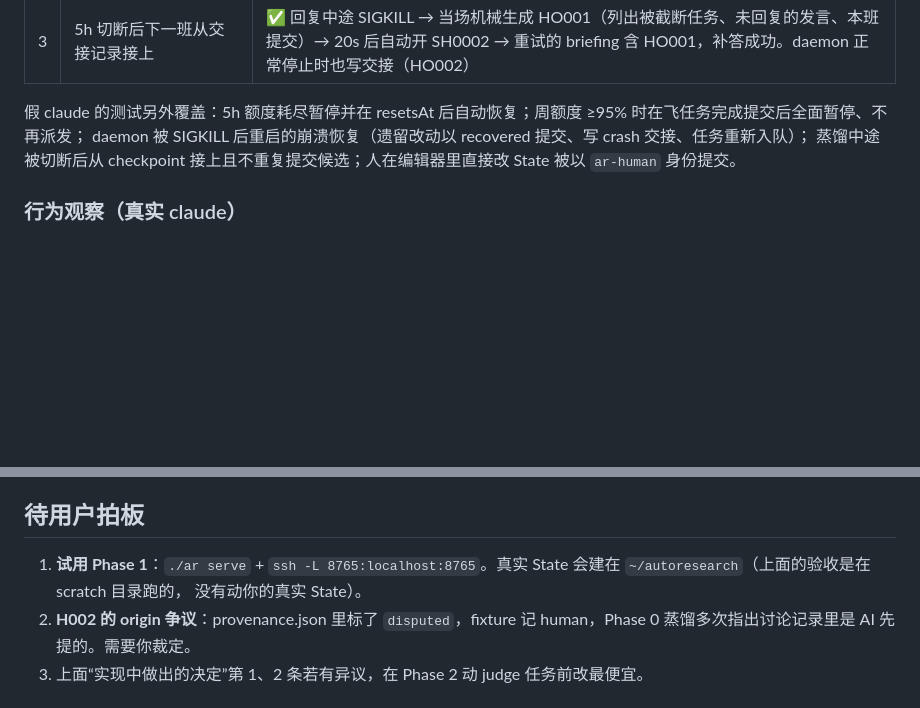
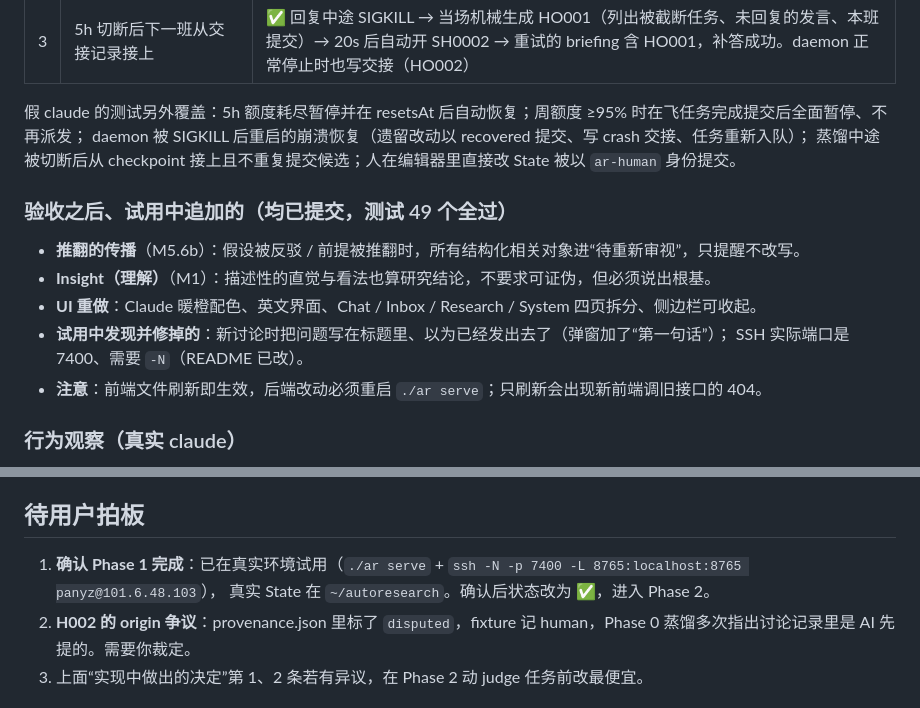
Before and after one commit to Justin0828/AutoResearch, a Markdown page: PROGRESS.md, 2 parts joined by grey strips. GitHub-like rendering; blank space fills up the shorter version.

Commit message:
docs: PROGRESS 补记验收后追加的功能与试用中发现的问题
Co-Authored-By: Claude Opus 5.5 (1M context) <noreply@anthropic.com>

```diff
--- a/PROGRESS.md
+++ b/PROGRESS.md
@@ -59,6 +59,15 @@ fixture 都是长成正式版，不是重写（spike 目录保持原样作为记
 daemon 被 SIGKILL 后重启的崩溃恢复（遗留改动以 recovered 提交、写 crash 交接、任务重新入队）；
 蒸馏中途被切断后从 checkpoint 接上且不重复提交候选；人在编辑器里直接改 State 被以 `ar-human` 身份提交。
 
+### 验收之后、试用中追加的（均已提交，测试 49 个全过）
+
+- **推翻的传播**（M5.6b）：假设被反驳 / 前提被推翻时，所有结构化相关对象进“待重新审视”，只提醒不改写。
+- **Insight（理解）**（M1）：描述性的直觉与看法也算研究结论，不要求可证伪，但必须说出根基。
+- **UI 重做**：Claude 暖橙配色、英文界面、Chat / Inbox / Research / System 四页拆分、侧边栏可收起。
+- **试用中发现并修掉的**：新讨论时把问题写在标题里、以为已经发出去了（弹窗加了“第一句话”）；
+  SSH 实际端口是 7400、需要 `-N`（README 已改）。
+- **注意**：前端文件刷新即生效，后端改动必须重启 `./ar serve`；只刷新会出现新前端调旧接口的 404。
+
 ### 行为观察（真实 claude）
 
 - **有立场**：第一轮就反对“直接排除感知”，理由引用 H001/H002/U001，并给出能区分两种解释的对照实验。
@@ -81,8 +90,8 @@ daemon 被 SIGKILL 后重启的崩溃恢复（遗留改动以 recovered 提交
 
 ## 待用户拍板
 
-1. **试用 Phase 1**：`./ar serve` + `ssh -L 8765:localhost:8765`。真实 State 会建在 `~/autoresearch`（上面的验收是在 scratch 目录跑的，
-   没有动你的真实 State）。
+1. **确认 Phase 1 完成**：已在真实环境试用（`./ar serve` + `ssh -N -p 7400 -L 8765:localhost:8765 panyz@101.6.48.103`），
+   真实 State 在 `~/autoresearch`。确认后状态改为 ✅，进入 Phase 2。
 2. **H002 的 origin 争议**：provenance.json 里标了 `disputed`，fixture 记 human，Phase 0 蒸馏多次指出讨论记录里是 AI 先提的。需要你裁定。
 3. 上面“实现中做出的决定”第 1、2 条若有异议，在 Phase 2 动 judge 任务前改最便宜。
 
```
